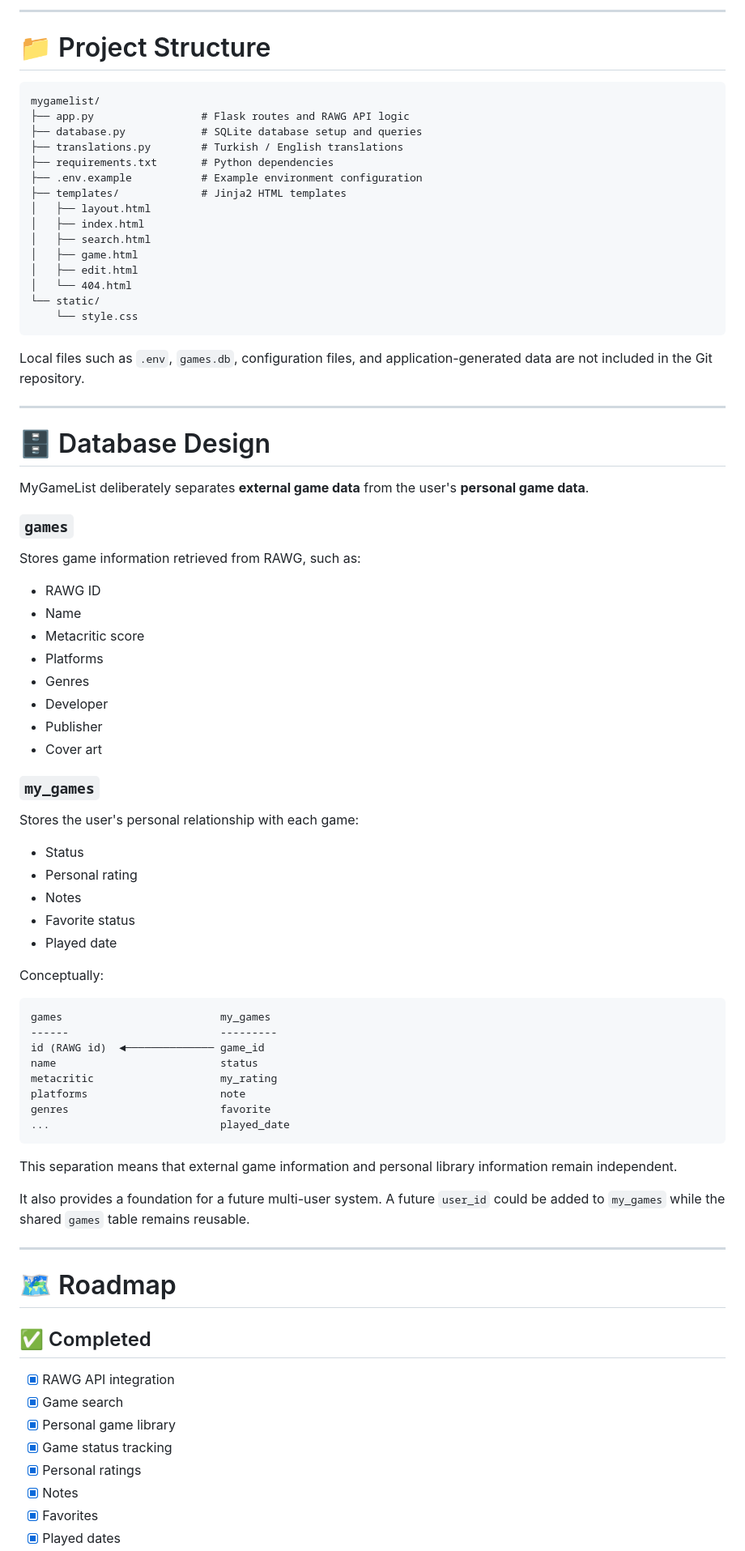
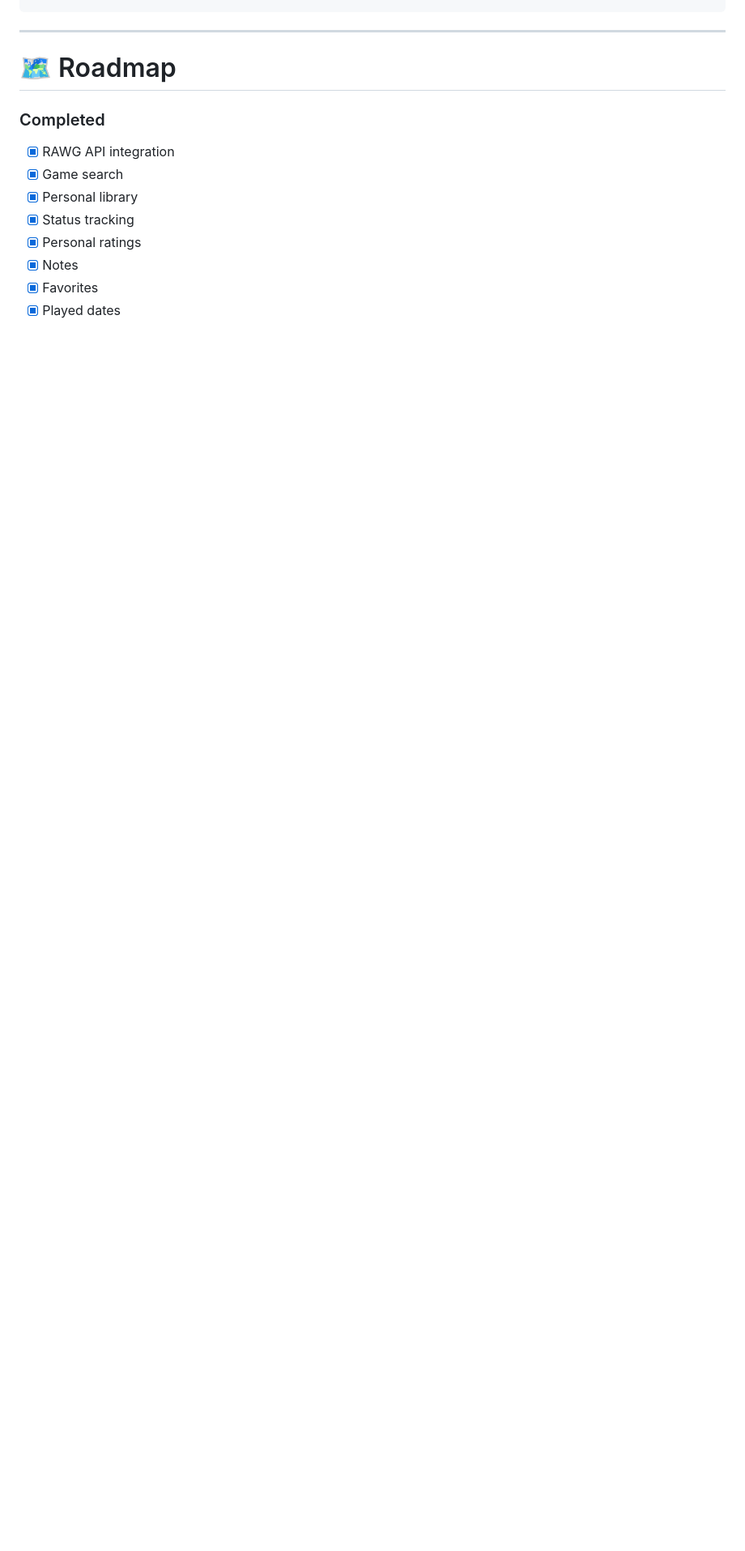
Before and after one commit to keremakcn/mygamelist, a Markdown page: README.md, the part around one of its changes. Shown at 81% size. GitHub-like rendering; blank space fills up the shorter version.

````diff
--- a/README.md
+++ b/README.md
@@ -298,83 +170,13 @@ in your browser.
----
-
-# 📁 Project Structure
-
-```text
-mygamelist/
-├── app.py                 # Flask routes and RAWG API logic
-├── database.py            # SQLite database setup and queries
-├── translations.py        # Turkish / English translations
-├── requirements.txt       # Python dependencies
-├── .env.example           # Example environment configuration
-├── templates/             # Jinja2 HTML templates
-│   ├── layout.html
-│   ├── index.html
-│   ├── search.html
-│   ├── game.html
-│   ├── edit.html
-│   └── 404.html
-└── static/
-    └── style.css
-```
-
-Local files such as `.env`, `games.db`, configuration files, and application-generated data are not included in the Git repository.
-
----
-
-# 🗄️ Database Design
-
-MyGameList deliberately separates **external game data** from the user's **personal game data**.
-
-### `games`
-
-Stores game information retrieved from RAWG, such as:
-
-* RAWG ID
-* Name
-* Metacritic score
-* Platforms
-* Genres
-* Developer
-* Publisher
-* Cover art
-
-### `my_games`
-
-Stores the user's personal relationship with each game:
-
-* Status
-* Personal rating
-* Notes
-* Favorite status
-* Played date
-
-Conceptually:
-
-```text
-games                         my_games
-------                        ---------
-id (RAWG id)  ◄────────────── game_id
-name                          status
-metacritic                    my_rating
-platforms                     note
-genres                        favorite
-...                           played_date
-```
-
-This separation means that external game information and personal library information remain independent.
-
-It also provides a foundation for a future multi-user system. A future `user_id` could be added to `my_games` while the shared `games` table remains reusable.
-
 ---
 
 # 🗺️ Roadmap
 
-## ✅ Completed
+### Completed
 
 * [x] RAWG API integration
 * [x] Game search
-* [x] Personal game library
-* [x] Game status tracking
+* [x] Personal library
+* [x] Status tracking
 * [x] Personal ratings
 * [x] Notes
 * [x] Favorites
````
Also changed, not shown: other parts of README.md (+83 -216 lines).
